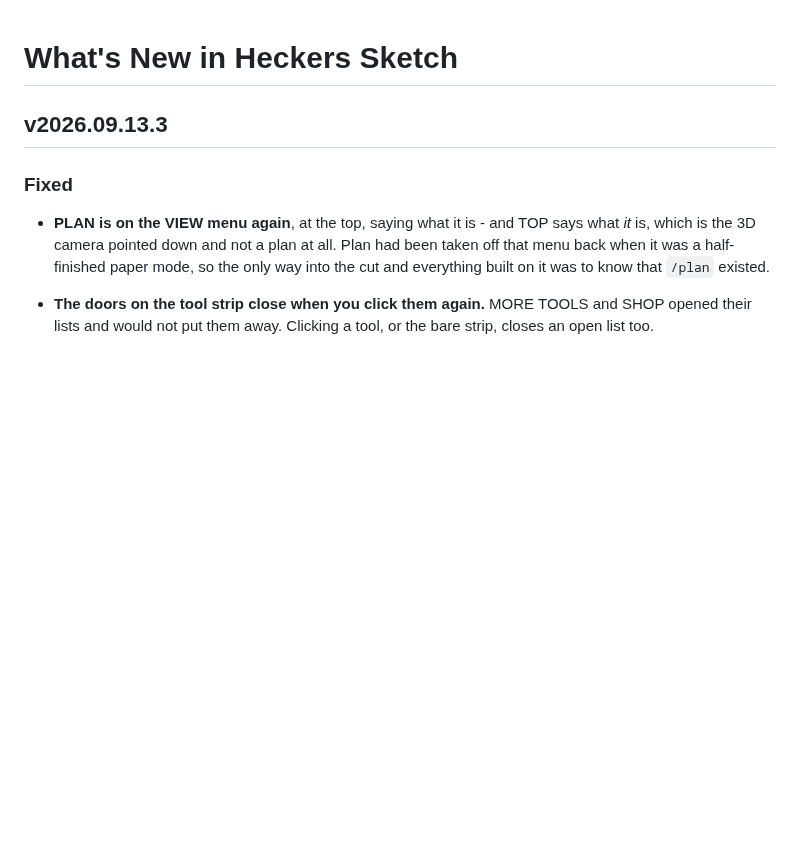
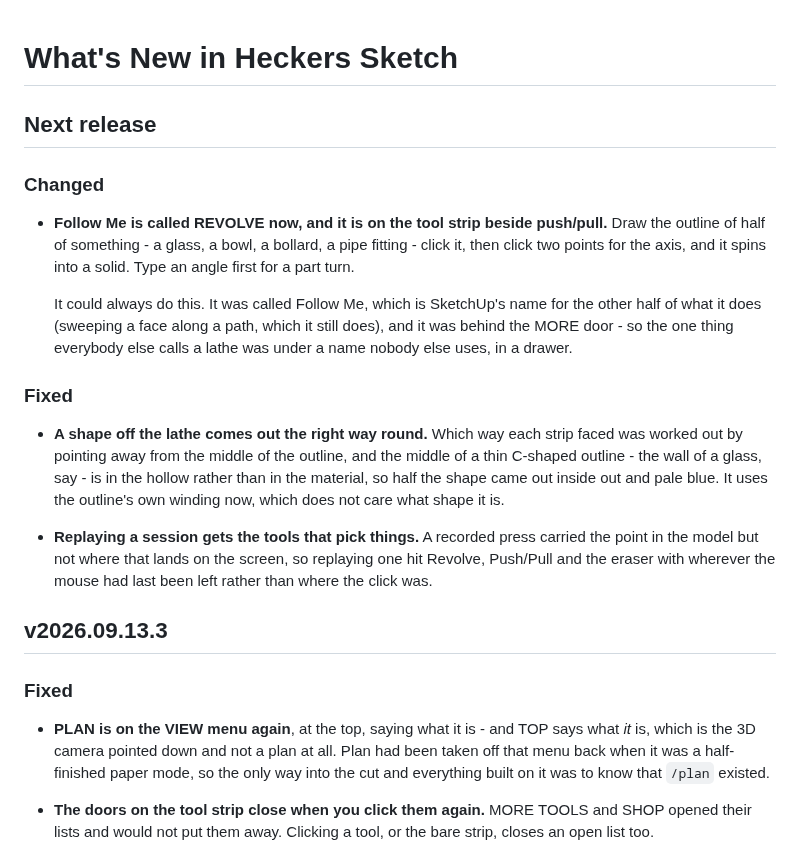
Before and after one commit to TonyStone31/noella-etch-a-sketch, a Markdown page: WHATS_NEW.md, the part around the change. Drawn GitHub-style; blank space fills up the shorter version.

Commit message:
Release notes for REVOLVE
The heading was consumed by the last release again, and the check caught
it again.  Working as intended, and a reminder that these go in before the
release rather than alongside it.

Co-Authored-By: Claude Opus 5 (1M context) <noreply@anthropic.com>
Claude-Session: https://claude.ai/code/session_01ApEGexLfVT6UAifDsUsJzq

```diff
--- a/WHATS_NEW.md
+++ b/WHATS_NEW.md
@@ -9,6 +9,34 @@
   replaced.  Headings: "## v2026.09.05.25" or "## Next release", then
   "### New" and "### Fixed", then "- " bullets.  Keep the bullets short.
 -->
+
+## Next release
+
+### Changed
+
+- **Follow Me is called REVOLVE now, and it is on the tool strip beside
+  push/pull.**  Draw the outline of half of something - a glass, a bowl, a
+  bollard, a pipe fitting - click it, then click two points for the axis, and
+  it spins into a solid.  Type an angle first for a part turn.
+
+  It could always do this.  It was called Follow Me, which is SketchUp's name
+  for the other half of what it does (sweeping a face along a path, which it
+  still does), and it was behind the MORE door - so the one thing everybody
+  else calls a lathe was under a name nobody else uses, in a drawer.
+
+### Fixed
+
+- **A shape off the lathe comes out the right way round.**  Which way each
+  strip faced was worked out by pointing away from the middle of the outline,
+  and the middle of a thin C-shaped outline - the wall of a glass, say - is
+  in the hollow rather than in the material, so half the shape came out
+  inside out and pale blue.  It uses the outline's own winding now, which
+  does not care what shape it is.
+
+- **Replaying a session gets the tools that pick things.**  A recorded press
+  carried the point in the model but not where that lands on the screen, so
+  replaying one hit Revolve, Push/Pull and the eraser with wherever the mouse
+  had last been left rather than where the click was.
 
 ## v2026.09.13.3
 
```
